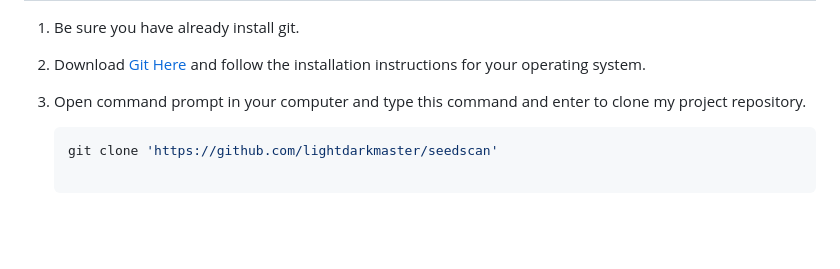
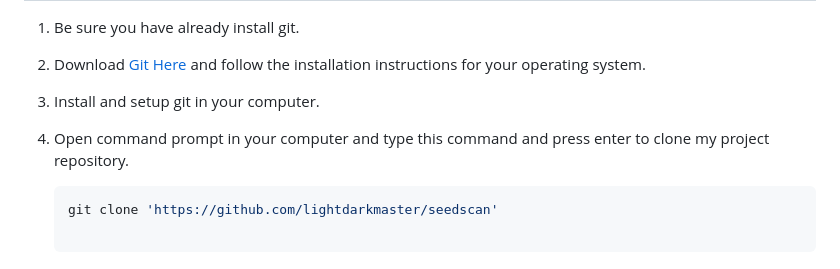
Before and after one commit to lightdarkmaster/seedscan, a Markdown page: README.md, the part around the change. Drawn GitHub-style; blank space fills up the shorter version.

Commit message:
update instructions

````diff
--- a/README.md
+++ b/README.md
@@ -88,7 +88,9 @@ A Flutter application designed to provide a user-friendly interface for selectin
 
 2. Download [Git Here](https://git-scm.com/downloads) and follow the installation instructions for your operating system.
 
-3. Open command prompt in your computer and type this command and enter to clone my project repository.
+3. Install and setup git in your computer.
+
+4. Open command prompt in your computer and type this command and press enter to clone my project repository.
    ```bash
    git clone 'https://github.com/lightdarkmaster/seedscan'
 
````
